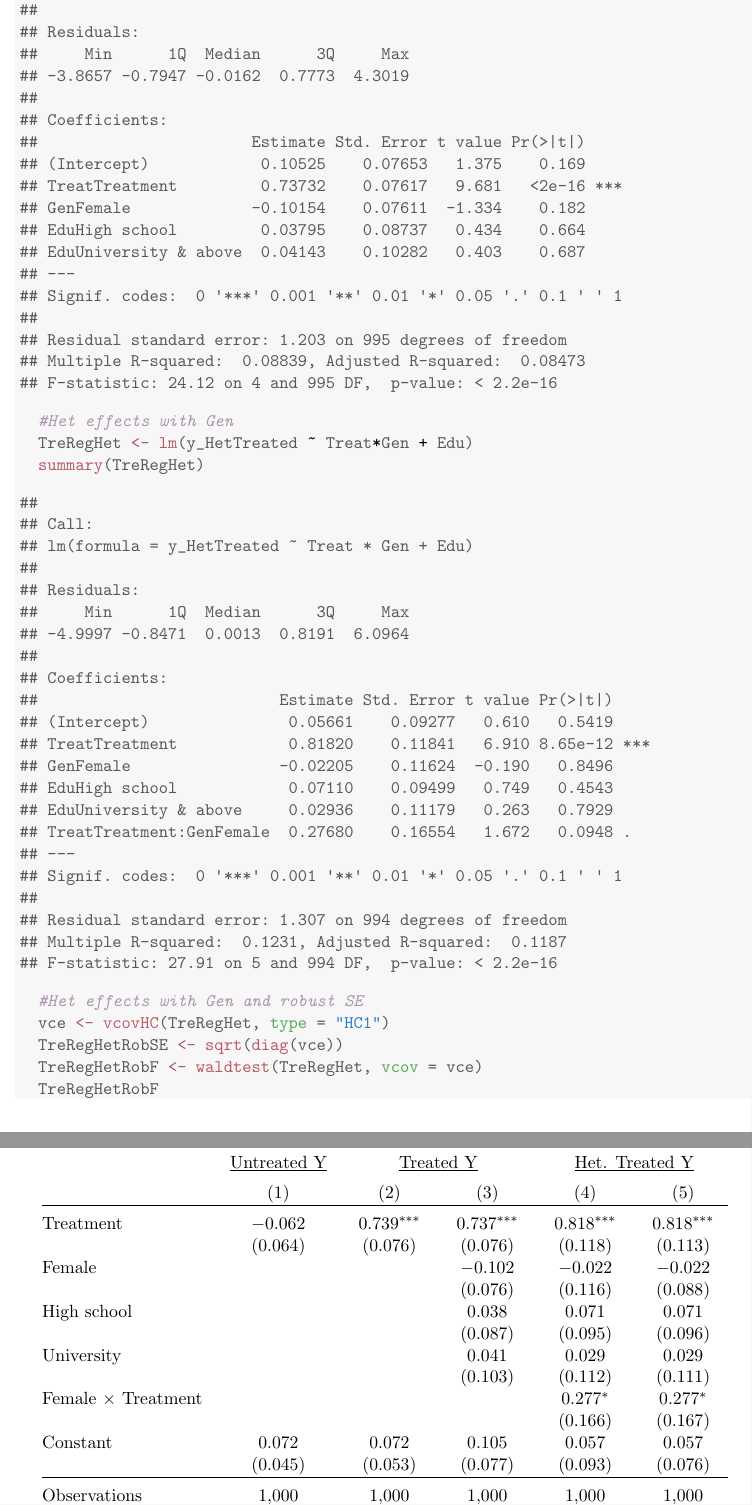
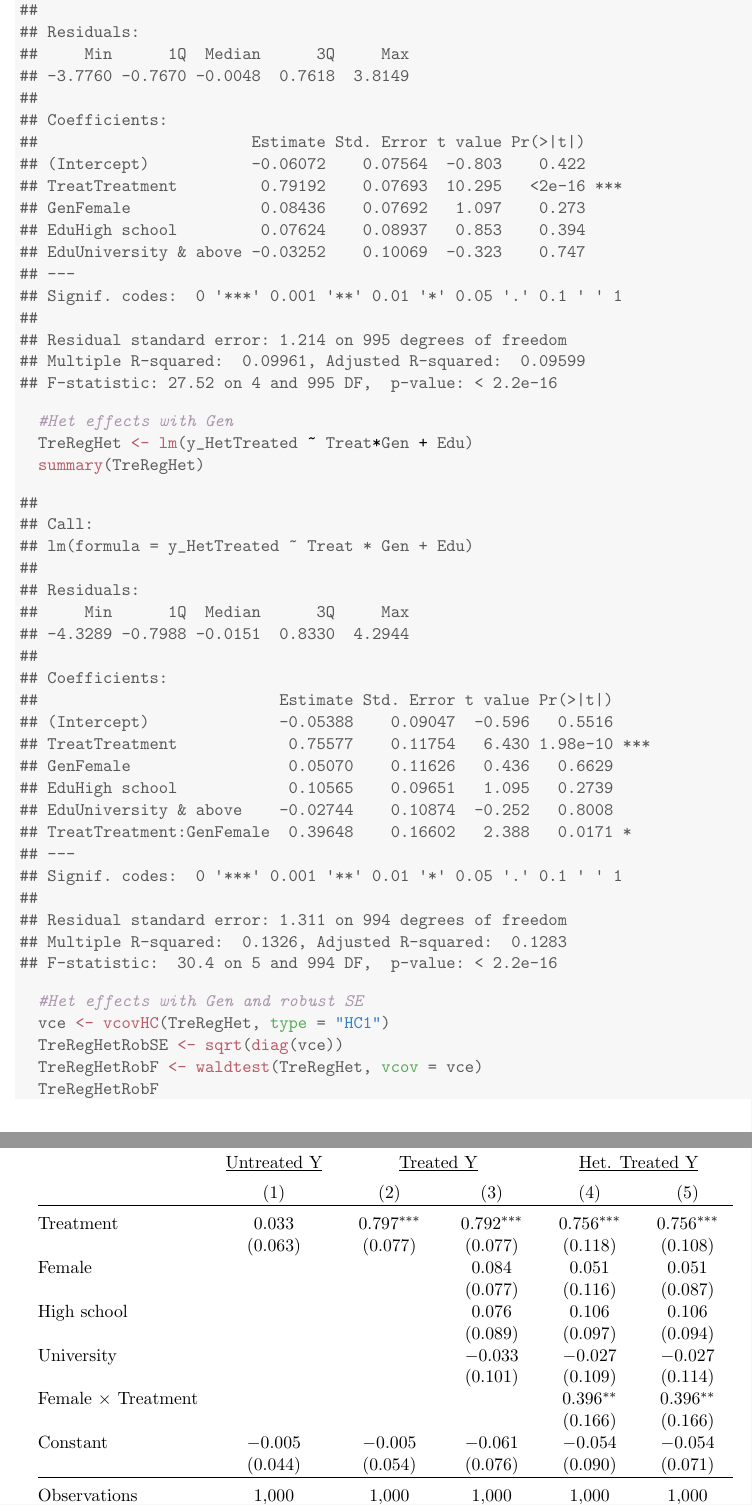
Before and after one commit to jrpabraham/ubif-k1-pap, a LaTeX paper (K1_pap.tex): two parts of pages 12 and 13 of 13, joined at a grey line, cut so that both start at the same text. Compiled offline with pdfLaTeX.

Commit message:
Finished code for asymptotic inference.

```diff
--- a/K1_pap.tex
+++ b/K1_pap.tex
@@ -451,2 +451 @@ Primary school & 512 & 51.20 \\
 ##
-## Residual standard error: 1.007 on 998 degrees of freedom
@@ -474,9 +474,9 @@ Primary school & 512 & 51.20 \\
 ## ---
 ## Signif. codes:  0 '***' 0.001 '**' 0.01 '*' 0.05 '.' 0.1 ' ' 1
 ##
-## Residual standard error: 1.202 on 998 degrees of freedom
-## Multiple R-squared:  0.08651,	Adjusted R-squared:  0.08559
-## F-statistic: 94.51 on 1 and 998 DF,  p-value: < 2.2e-16
+## Residual standard error: 1.214 on 998 degrees of freedom
+## Multiple R-squared:  0.09753,	Adjusted R-squared:  0.09663
+## F-statistic: 107.9 on 1 and 998 DF,  p-value: < 2.2e-16
 \end{verbatim}
 \begin{alltt}
   \hlcom{#Controlling for Education}
@@ -490,21 +490,21 @@ Primary school & 512 & 51.20 \\
 ##
 ## Residuals:
 ##     Min      1Q  Median      3Q     Max
-## -3.8657 -0.7947 -0.0162  0.7773  4.3019
+## -3.7760 -0.7670 -0.0048  0.7618  3.8149
 ##
 ## Coefficients:
 ##                       Estimate Std. Error t value Pr(>|t|)
-## (Intercept)            0.10525    0.07653   1.375    0.169
-## TreatTreatment         0.73732    0.07617   9.681   <2e-16 ***
-## GenFemale             -0.10154    0.07611  -1.334    0.182
-## EduHigh school         0.03795    0.08737   0.434    0.664
-## EduUniversity & above  0.04143    0.10282   0.403    0.687
+## (Intercept)           -0.06072    0.07564  -0.803    0.422
+## TreatTreatment         0.79192    0.07693  10.295   <2e-16 ***
+## GenFemale              0.08436    0.07692   1.097    0.273
+## EduHigh school         0.07624    0.08937   0.853    0.394
+## EduUniversity & above -0.03252    0.10069  -0.323    0.747
 ## ---
 ## Signif. codes:  0 '***' 0.001 '**' 0.01 '*' 0.05 '.' 0.1 ' ' 1
 ##
-## Residual standard error: 1.203 on 995 degrees of freedom
-## Multiple R-squared:  0.08839,	Adjusted R-squared:  0.08473
-## F-statistic: 24.12 on 4 and 995 DF,  p-value: < 2.2e-16
+## Residual standard error: 1.214 on 995 degrees of freedom
+## Multiple R-squared:  0.09961,	Adjusted R-squared:  0.09599
+## F-statistic: 27.52 on 4 and 995 DF,  p-value: < 2.2e-16
 \end{verbatim}
 \begin{alltt}
   \hlcom{#Het effects with Gen}
@@ -518,22 +518,22 @@ Primary school & 512 & 51.20 \\
 ##
 ## Residuals:
 ##     Min      1Q  Median      3Q     Max
-## -4.9997 -0.8471  0.0013  0.8191  6.0964
+## -4.3289 -0.7988 -0.0151  0.8330  4.2944
 ##
 ## Coefficients:
 ##                          Estimate Std. Error t value Pr(>|t|)
-## (Intercept)               0.05661    0.09277   0.610   0.5419
-## TreatTreatment            0.81820    0.11841   6.910 8.65e-12 ***
-## GenFemale                -0.02205    0.11624  -0.190   0.8496
-## EduHigh school            0.07110    0.09499   0.749   0.4543
-## EduUniversity & above     0.02936    0.11179   0.263   0.7929
-## TreatTreatment:GenFemale  0.27680    0.16554   1.672   0.0948 .
+## (Intercept)              -0.05388    0.09047  -0.596   0.5516
+## TreatTreatment            0.75577    0.11754   6.430 1.98e-10 ***
+## GenFemale                 0.05070    0.11626   0.436   0.6629
+## EduHigh school            0.10565    0.09651   1.095   0.2739
+## EduUniversity & above    -0.02744    0.10874  -0.252   0.8008
+## TreatTreatment:GenFemale  0.39648    0.16602   2.388   0.0171 *
 ## ---
 ## Signif. codes:  0 '***' 0.001 '**' 0.01 '*' 0.05 '.' 0.1 ' ' 1
 ##
-## Residual standard error: 1.307 on 994 degrees of freedom
-## Multiple R-squared:  0.1231,	Adjusted R-squared:  0.1187
-## F-statistic: 27.91 on 5 and 994 DF,  p-value: < 2.2e-16
+## Residual standard error: 1.311 on 994 degrees of freedom
+## Multiple R-squared:  0.1326,	Adjusted R-squared:  0.1283
+## F-statistic:  30.4 on 5 and 994 DF,  p-value: < 2.2e-16
 \end{verbatim}
 \begin{alltt}
   \hlcom{#Het effects with Gen and robust SE}
@@ -570,22 +570,22 @@ Primary school & 512 & 51.20 \\
 \\[-1.8ex] & \underline{Untreated Y} & \multicolumn{2}{c}{\underline{Treated Y}} & \multicolumn{2}{c}{\underline{Het. Treated Y}} \\
 \\[-1.8ex] & (1) & (2) & (3) & (4) & (5)\\
 \hline \\[-1.8ex]
- Treatment & $-$0.062 & 0.739$^{***}$ & 0.737$^{***}$ & 0.818$^{***}$ & 0.818$^{***}$ \\
-  & (0.064) & (0.076) & (0.076) & (0.118) & (0.113) \\
-  Female &  &  & $-$0.102 & $-$0.022 & $-$0.022 \\
-  &  &  & (0.076) & (0.116) & (0.088) \\
-  High school &  &  & 0.038 & 0.071 & 0.071 \\
-  &  &  & (0.087) & (0.095) & (0.096) \\
-  University &  &  & 0.041 & 0.029 & 0.029 \\
-  &  &  & (0.103) & (0.112) & (0.111) \\
-  Female $\times$ Treatment &  &  &  & 0.277$^{*}$ & 0.277$^{*}$ \\
-  &  &  &  & (0.166) & (0.167) \\
-  Constant & 0.072 & 0.072 & 0.105 & 0.057 & 0.057 \\
-  & (0.045) & (0.053) & (0.077) & (0.093) & (0.076) \\
+ Treatment & 0.033 & 0.797$^{***}$ & 0.792$^{***}$ & 0.756$^{***}$ & 0.756$^{***}$ \\
+  & (0.063) & (0.077) & (0.077) & (0.118) & (0.108) \\
+  Female &  &  & 0.084 & 0.051 & 0.051 \\
+  &  &  & (0.077) & (0.116) & (0.087) \\
+  High school &  &  & 0.076 & 0.106 & 0.106 \\
+  &  &  & (0.089) & (0.097) & (0.094) \\
+  University &  &  & $-$0.033 & $-$0.027 & $-$0.027 \\
+  &  &  & (0.101) & (0.109) & (0.114) \\
+  Female $\times$ Treatment &  &  &  & 0.396$^{**}$ & 0.396$^{**}$ \\
+  &  &  &  & (0.166) & (0.166) \\
+  Constant & $-$0.005 & $-$0.005 & $-$0.061 & $-$0.054 & $-$0.054 \\
+  & (0.044) & (0.054) & (0.076) & (0.090) & (0.071) \\
  \hline \\[-1.8ex]
 Observations & 1,000 & 1,000 & 1,000 & 1,000 & 1,000 \\
-Adjusted R$^{2}$ & $-$0.0001 & 0.086 & 0.085 & 0.119 & 0.119 \\
-F Statistic & 0.941 & 94.508$^{***}$ & 24.119$^{***}$ & 27.911$^{***}$ & 27.911$^{***}$ \\
+Adjusted R$^{2}$ & $-$0.001 & 0.097 & 0.096 & 0.128 & 0.128 \\
+F Statistic & 0.283 & 107.857$^{***}$ & 27.519$^{***}$ & 30.397$^{***}$ & 30.397$^{***}$ \\
 \hline
 \hline \\[-1.8ex]
 \multicolumn{6}{l}{\parbox[t]{10cm}{$^{*}p<0.1;^{**}p<0.05;^{***}p<0.01$. Standard errors in parentheses.}} \\
```
Also changed, not shown: K1_pap.pdf, K1_pap.tex (59 more changed lines), 4 other files.
